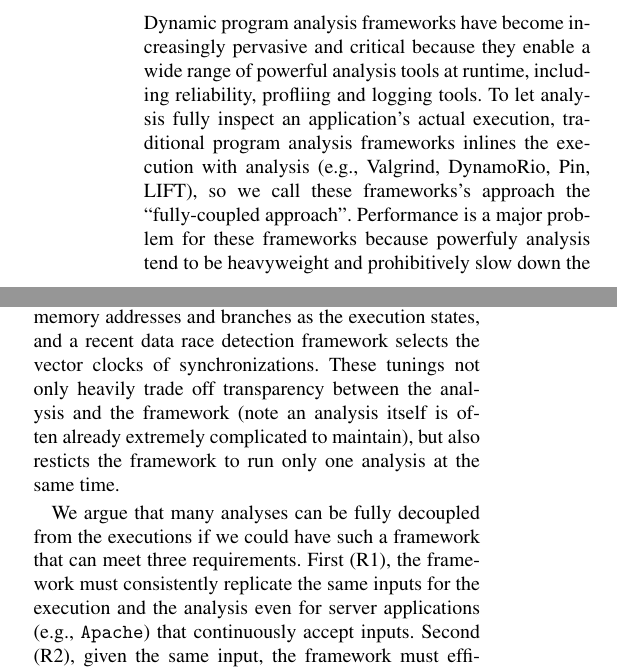
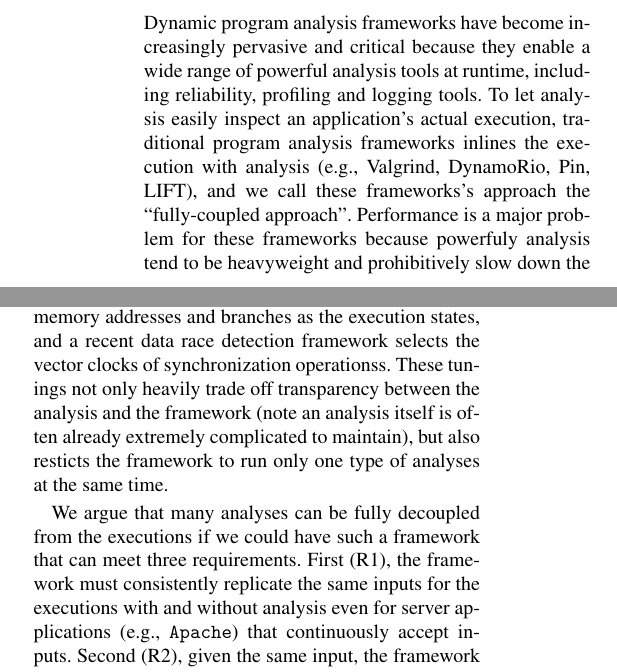
Before and after one commit to yining0417/CloudCom, a LaTeX paper (paper.tex, which reads intro.tex): two parts of the columns of page 1 of 4, joined at a grey line, cut so that both start at the same text. Compiled offline with pdfLaTeX; a LaTeX package or settings file that is missing is left out.

Commit message:
added discussion.

```diff
--- a/intro.tex
+++ b/intro.tex
@@ -6,10 +6,10 @@
 % fully-coupled, but slow.
 Dynamic program analysis frameworks have become increasingly pervasive and
 critical because they enable a wide range of powerful analysis tools at
-runtime, including reliability, profliing and logging tools. To let analysis
-fully inspect an application's actual execution, traditional program analysis
+runtime, including reliability, profiling and logging tools. To let analysis
+easily inspect an application's actual execution, traditional program analysis
 frameworks inlines the execution with analysis (\eg, Valgrind, DynamoRio, Pin,
-LIFT), so we call these frameworks's approach the ``fully-coupled
+LIFT), and we call these frameworks's approach the ``fully-coupled
 approach". Performance is a major problem for these frameworks because
 powerfuly analysis tend to be heavyweight and prohibitively slow down the
 execution.
@@ -33,10 +33,11 @@ analysis tools as well as the frameworks themselves. For example, regarding the
 execution states between the execution and the analysis, a recent data flow
 tracking framework carefully selects only effective computed memory addresses
 and branches as the execution states, and a recent data race detection
-framework selects the vector clocks of synchronizations. These tunings not only
-heavily trade off transparency between the analysis and the framework (note an
-analysis itself is often already extremely complicated to maintain), but also
-resticts the framework to run only one analysis at the same time.
+framework selects the vector clocks of synchronization operationss. These
+tunings not only heavily trade off transparency between the
+analysis and the framework (note an analysis itself is often already extremely
+complicated to maintain), but also resticts the framework to run only one type
+of analyses at the same time.
 
 % Existing in-line
 % analysis frameworks also only supports one analysis at the same time because
@@ -47,11 +48,11 @@ resticts the framework to run only one analysis at the same time.
 
 We argue that many analyses can be fully decoupled from the executions if
 we could have such a framework that can meet three requirements. First (R1),
-the framework must consistently replicate the same inputs for the execution and
-the analysis even for server applications (\eg, \apache) that continuously
-accept inputs. Second (R2), given the same input, the framework must
-efficiently enforce the same thread interleavings (or \emph{schedules}) for
-execution and analysis without the need of frequently transfering schedules
+the framework must consistently replicate the same inputs for the executions
+with and without analysis even for server applications (\eg, \apache) that
+continuously accept inputs. Second (R2), given the same input, the framework
+must efficiently enforce the same thread interleavings (or \emph{schedules})
+for execution and analysis without the need of frequently transfering schedules
 between them. Third (R3), when bad events occur in the execution or the
 analysis (\eg, a NULL pinter dereference), the framework must provide a
 transparent checkpoint and restore mechanism to recover both the execution and
```
Also changed, not shown: intro.tex (5 more changed lines).
